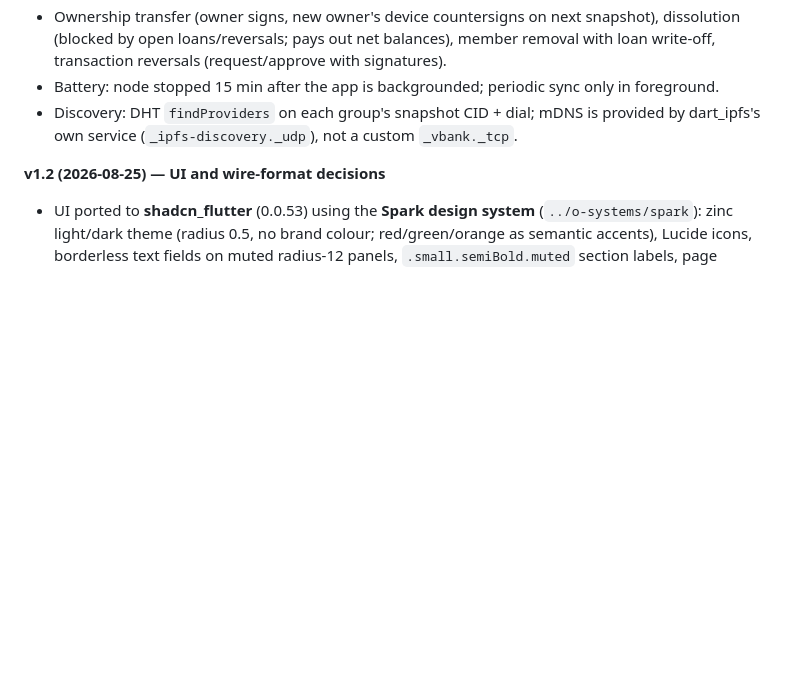
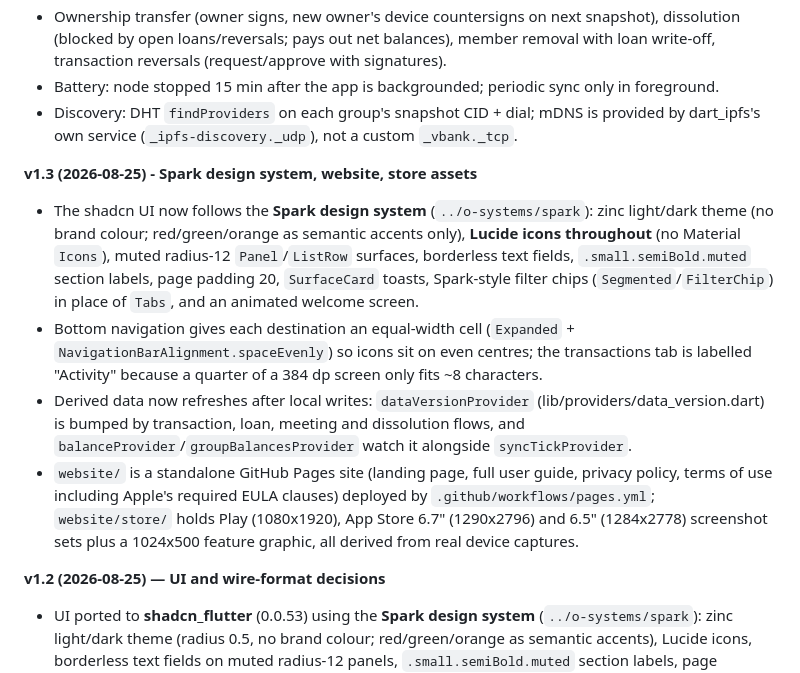
Before and after one commit to arthurkay/vbank, a Markdown page: DESIGN_PLAN.md, the part around the change. GitHub-like rendering; blank space fills up the shorter version.

Commit message:
docs: record v1.3 (Spark design system, nav alignment, website, store assets)
Claude-Session: https://claude.ai/code/session_01SxVNaE3mkcEPN6DYVj1ZdU

```diff
--- a/DESIGN_PLAN.md
+++ b/DESIGN_PLAN.md
@@ -1984,6 +1984,12 @@ Status of record as of 2026-08-25. See `docs/PLAN_GAP_ANALYSIS.md` for the audit
 - Battery: node stopped 15 min after the app is backgrounded; periodic sync only in foreground.
 - Discovery: DHT `findProviders` on each group's snapshot CID + dial; mDNS is provided by dart_ipfs's own service (`_ipfs-discovery._udp`), not a custom `_vbank._tcp`.
 
+**v1.3 (2026-08-25) - Spark design system, website, store assets**
+- The shadcn UI now follows the **Spark design system** (`../o-systems/spark`): zinc light/dark theme (no brand colour; red/green/orange as semantic accents only), **Lucide icons throughout** (no Material `Icons`), muted radius-12 `Panel`/`ListRow` surfaces, borderless text fields, `.small.semiBold.muted` section labels, page padding 20, `SurfaceCard` toasts, Spark-style filter chips (`Segmented`/`FilterChip`) in place of `Tabs`, and an animated welcome screen.
+- Bottom navigation gives each destination an equal-width cell (`Expanded` + `NavigationBarAlignment.spaceEvenly`) so icons sit on even centres; the transactions tab is labelled "Activity" because a quarter of a 384 dp screen only fits ~8 characters.
+- Derived data now refreshes after local writes: `dataVersionProvider` (lib/providers/data_version.dart) is bumped by transaction, loan, meeting and dissolution flows, and `balanceProvider`/`groupBalancesProvider` watch it alongside `syncTickProvider`.
+- `website/` is a standalone GitHub Pages site (landing page, full user guide, privacy policy, terms of use including Apple's required EULA clauses) deployed by `.github/workflows/pages.yml`; `website/store/` holds Play (1080x1920), App Store 6.7" (1290x2796) and 6.5" (1284x2778) screenshot sets plus a 1024x500 feature graphic, all derived from real device captures.
+
 **v1.2 (2026-08-25) — UI and wire-format decisions**
 - UI ported to **shadcn_flutter** (0.0.53) using the **Spark design system** (`../o-systems/spark`): zinc light/dark theme (radius 0.5, no brand colour; red/green/orange as semantic accents), Lucide icons, borderless text fields on muted radius-12 panels, `.small.semiBold.muted` section labels, page padding 20, `SurfaceCard` toasts. `lib/ui/ui.dart` is the kit (`VBankTheme`, `AppPage`, `Panel`, `ListRow`, `StatCard`, `StatusBadge`, `Segmented`/`FilterChip`, `SimpleSelect`, `ActionMenu`, …). No screen imports `flutter/material.dart`; only `MaterialPageRoute` (re-exported by shadcn) is used. `VBankTheme.pageTransitionShim` (installed via `ShadcnApp.builder`, so it reads the live theme) sets the status-bar icon style *and* a Material `Theme` whose `colorScheme.surface` + `ZoomPageTransitionsBuilder(backgroundColor:)` match the shadcn background — without it Flutter's Material page transitions composite each entering route over `ThemeData.fallback()`'s light surface, washing every push light-grey in dark mode. The Android launch background is `@color/launch_background` (white / `#09090B` in night mode) so cold start has no white flash either.
 - **No dialogs.** Every confirmation/prompt/form is a keyboard-aware bottom sheet (`showAppSheet`, `confirmSheet`, `promptSheet`): the sheet pads by `MediaQuery.viewInsets`, scrolls, caps at 90 % height, and the Android back button closes the sheet (each route is wrapped in a `DrawerOverlay`; pushed screens use `pushScreen`). Toasts (`showMessage`) replace SnackBars.
```
